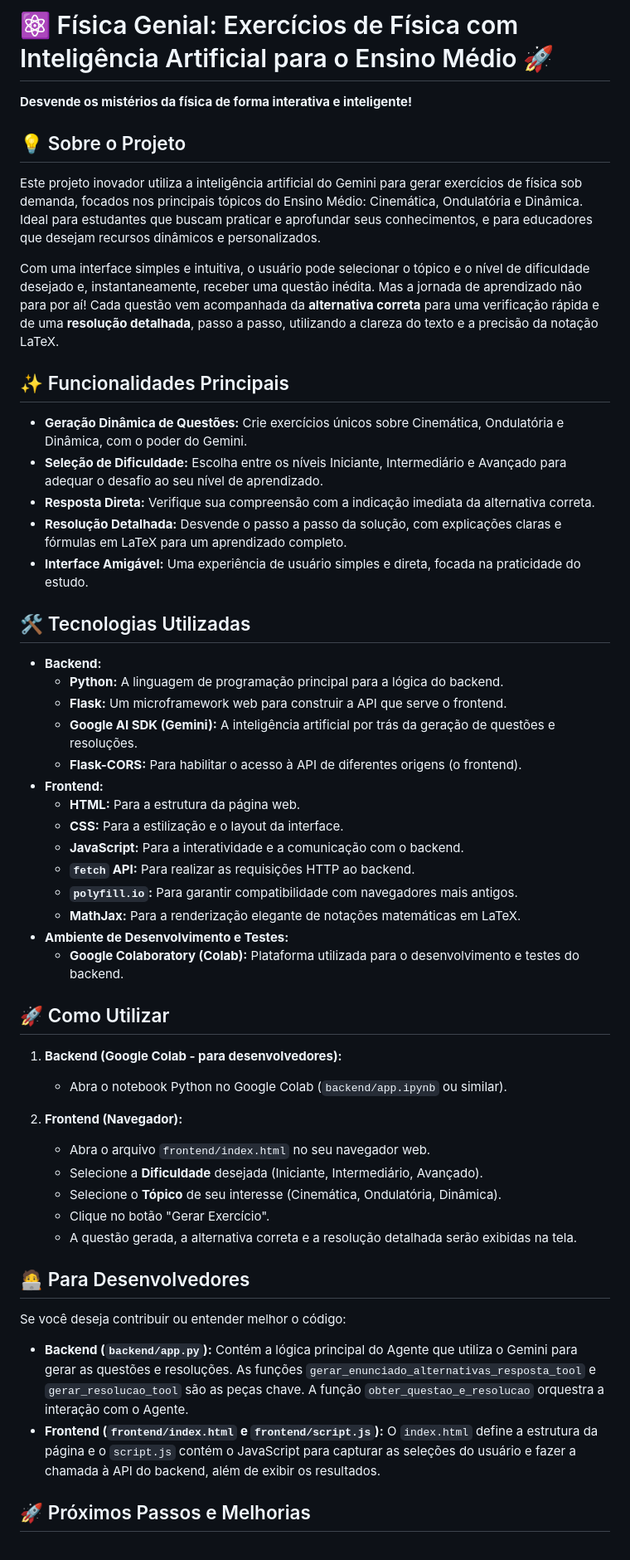
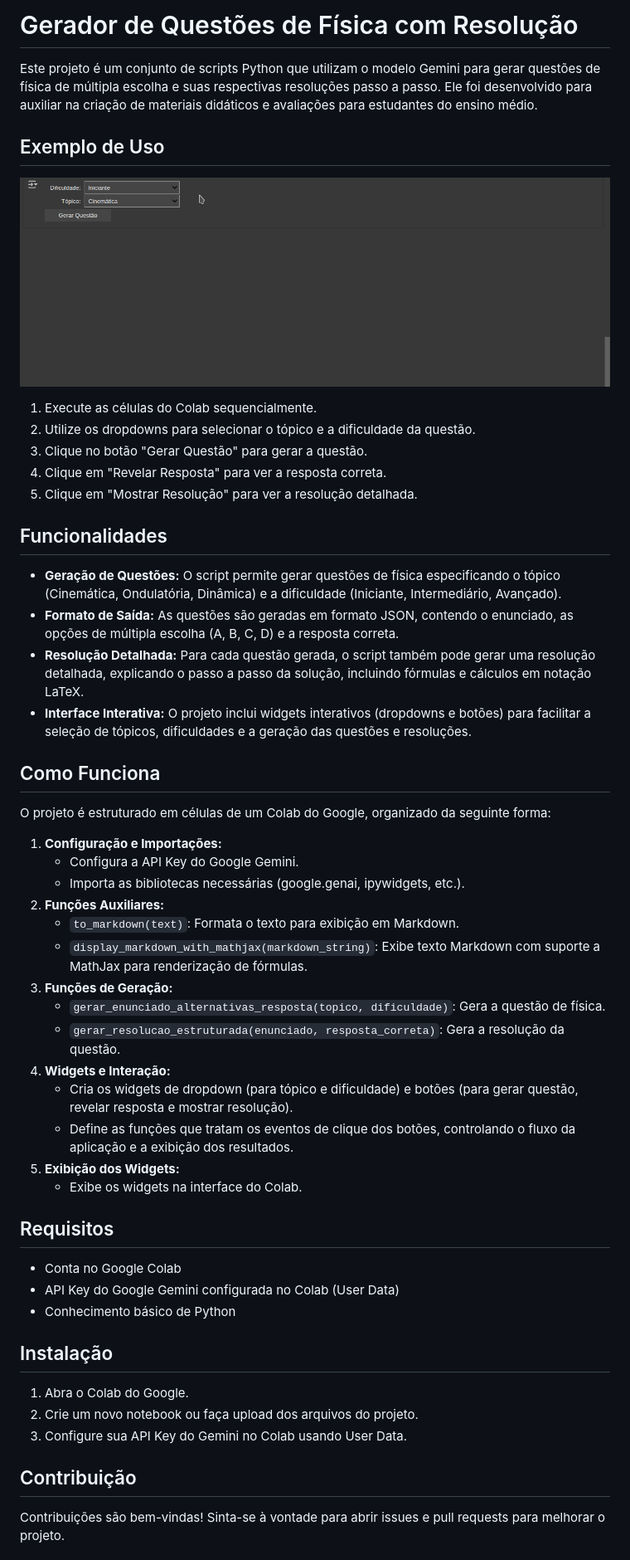
Before and after one commit to igorlnunes/questoes_fisica, a Markdown page: README.md, the part around the change printed below. Shown: that part at 83% size. Rendered like a GitHub page; pictures changed too: assets/exemplo.gif (added).

```diff
--- a/README.md
+++ b/README.md
@@ -1,56 +1,56 @@
-# ⚛️ Física Genial: Exercícios de Física com Inteligência Artificial para o Ensino Médio 🚀
+# Gerador de Questões de Física com Resolução
 
-**Desvende os mistérios da física de forma interativa e inteligente!**
+Este projeto é um conjunto de scripts Python que utilizam o modelo Gemini para gerar questões de física de múltipla escolha e suas respectivas resoluções passo a passo. Ele foi desenvolvido para auxiliar na criação de materiais didáticos e avaliações para estudantes do ensino médio.
 
-## 💡 Sobre o Projeto
+## Exemplo de Uso
 
-Este projeto inovador utiliza a inteligência artificial do Gemini para gerar exercícios de física sob demanda, focados nos principais tópicos do Ensino Médio: Cinemática, Ondulatória e Dinâmica. Ideal para estudantes que buscam praticar e aprofundar seus conhecimentos, e para educadores que desejam recursos dinâmicos e personalizados.
+![Texto alternativo para o GIF](assets/exemplo.gif)
 
-Com uma interface simples e intuitiva, o usuário pode selecionar o tópico e o nível de dificuldade desejado e, instantaneamente, receber uma questão inédita. Mas a jornada de aprendizado não para por aí! Cada questão vem acompanhada da **alternativa correta** para uma verificação rápida e de uma **resolução detalhada**, passo a passo, utilizando a clareza do texto e a precisão da notação LaTeX.
+1.  Execute as células do Colab sequencialmente.
+2.  Utilize os dropdowns para selecionar o tópico e a dificuldade da questão.
+3.  Clique no botão "Gerar Questão" para gerar a questão.
+4.  Clique em "Revelar Resposta" para ver a resposta correta.
+5.  Clique em "Mostrar Resolução" para ver a resolução detalhada.
 
-## ✨ Funcionalidades Principais
+## Funcionalidades
 
-* **Geração Dinâmica de Questões:** Crie exercícios únicos sobre Cinemática, Ondulatória e Dinâmica, com o poder do Gemini.
-* **Seleção de Dificuldade:** Escolha entre os níveis Iniciante, Intermediário e Avançado para adequar o desafio ao seu nível de aprendizado.
-* **Resposta Direta:** Verifique sua compreensão com a indicação imediata da alternativa correta.
-* **Resolução Detalhada:** Desvende o passo a passo da solução, com explicações claras e fórmulas em LaTeX para um aprendizado completo.
-* **Interface Amigável:** Uma experiência de usuário simples e direta, focada na praticidade do estudo.
+* **Geração de Questões:** O script permite gerar questões de física especificando o tópico (Cinemática, Ondulatória, Dinâmica) e a dificuldade (Iniciante, Intermediário, Avançado).
+* **Formato de Saída:** As questões são geradas em formato JSON, contendo o enunciado, as opções de múltipla escolha (A, B, C, D) e a resposta correta.
+* **Resolução Detalhada:** Para cada questão gerada, o script também pode gerar uma resolução detalhada, explicando o passo a passo da solução, incluindo fórmulas e cálculos em notação LaTeX.
+* **Interface Interativa:** O projeto inclui widgets interativos (dropdowns e botões) para facilitar a seleção de tópicos, dificuldades e a geração das questões e resoluções.
 
-## 🛠️ Tecnologias Utilizadas
+## Como Funciona
 
-* **Backend:**
-    * **Python:** A linguagem de programação principal para a lógica do backend.
-    * **Flask:** Um microframework web para construir a API que serve o frontend.
-    * **Google AI SDK (Gemini):** A inteligência artificial por trás da geração de questões e resoluções.
-    * **Flask-CORS:** Para habilitar o acesso à API de diferentes origens (o frontend).
-* **Frontend:**
-    * **HTML:** Para a estrutura da página web.
-    * **CSS:** Para a estilização e o layout da interface.
-    * **JavaScript:** Para a interatividade e a comunicação com o backend.
-    * **`fetch` API:** Para realizar as requisições HTTP ao backend.
-    * **`polyfill.io`:** Para garantir compatibilidade com navegadores mais antigos.
-    * **MathJax:** Para a renderização elegante de notações matemáticas em LaTeX.
-* **Ambiente de Desenvolvimento e Testes:**
-    * **Google Colaboratory (Colab):** Plataforma utilizada para o desenvolvimento e testes do backend.
+O projeto é estruturado em células de um Colab do Google, organizado da seguinte forma:
 
-## 🚀 Como Utilizar
+1.  **Configuração e Importações:**
+    * Configura a API Key do Google Gemini.
+    * Importa as bibliotecas necessárias (google.genai, ipywidgets, etc.).
+2.  **Funções Auxiliares:**
+    * `to_markdown(text)`: Formata o texto para exibição em Markdown.
+    * `display_markdown_with_mathjax(markdown_string)`: Exibe texto Markdown com suporte a MathJax para renderização de fórmulas.
+3.  **Funções de Geração:**
+    * `gerar_enunciado_alternativas_resposta(topico, dificuldade)`: Gera a questão de física.
+    * `gerar_resolucao_estruturada(enunciado, resposta_correta)`: Gera a resolução da questão.
+4.  **Widgets e Interação:**
+    * Cria os widgets de dropdown (para tópico e dificuldade) e botões (para gerar questão, revelar resposta e mostrar resolução).
+    * Define as funções que tratam os eventos de clique dos botões, controlando o fluxo da aplicação e a exibição dos resultados.
+5.  **Exibição dos Widgets:**
+    * Exibe os widgets na interface do Colab.
 
-1.  **Backend (Google Colab - para desenvolvedores):**
-    * Abra o notebook Python no Google Colab (`backend/app.ipynb` ou similar).
+## Requisitos
 
-2.  **Frontend (Navegador):**
-    * Abra o arquivo `frontend/index.html` no seu navegador web.
-    * Selecione a **Dificuldade** desejada (Iniciante, Intermediário, Avançado).
-    * Selecione o **Tópico** de seu interesse (Cinemática, Ondulatória, Dinâmica).
-    * Clique no botão "Gerar Exercício".
-    * A questão gerada, a alternativa correta e a resolução detalhada serão exibidas na tela.
+* Conta no Google Colab
+* API Key do Google Gemini configurada no Colab (User Data)
+* Conhecimento básico de Python
 
-## 🧑‍💻 Para Desenvolvedores
+## Instalação
 
-Se você deseja contribuir ou entender melhor o código:
+1.  Abra o Colab do Google.
+2.  Crie um novo notebook ou faça upload dos arquivos do projeto.
+3.  Configure sua API Key do Gemini no Colab usando User Data.
 
-* **Backend (`backend/app.py`):** Contém a lógica principal do Agente que utiliza o Gemini para gerar as questões e resoluções. As funções `gerar_enunciado_alternativas_resposta_tool` e `gerar_resolucao_tool` são as peças chave. A função `obter_questao_e_resolucao` orquestra a interação com o Agente.
-* **Frontend (`frontend/index.html` e `frontend/script.js`):** O `index.html` define a estrutura da página e o `script.js` contém o JavaScript para capturar as seleções do usuário e fazer a chamada à API do backend, além de exibir os resultados.
+## Contribuição
 
-## 🚀 Próximos Passos e Melhorias
+Contribuições são bem-vindas! Sinta-se à vontade para abrir issues e pull requests para melhorar o projeto.
 
```
Also changed, not shown: other parts of README.md (+2 -16 lines), License.md (added, +21 -0 lines), 2 other files.
